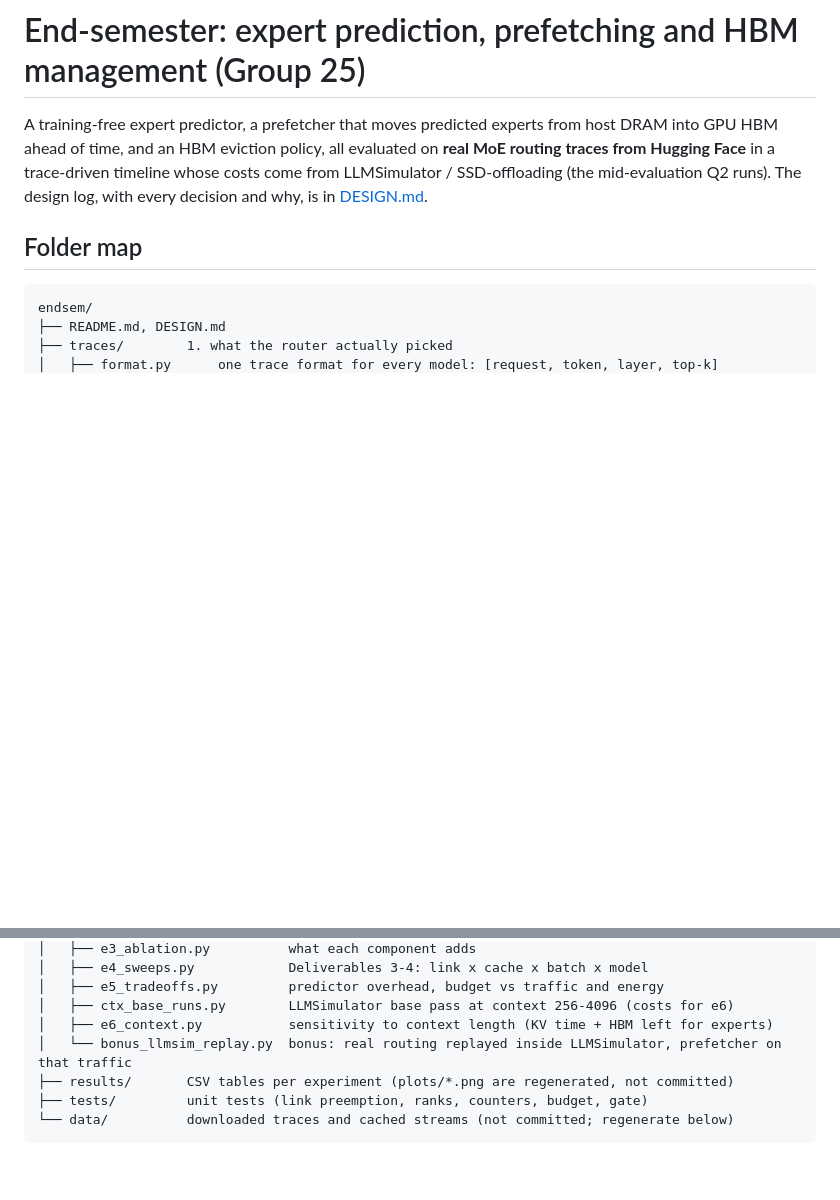
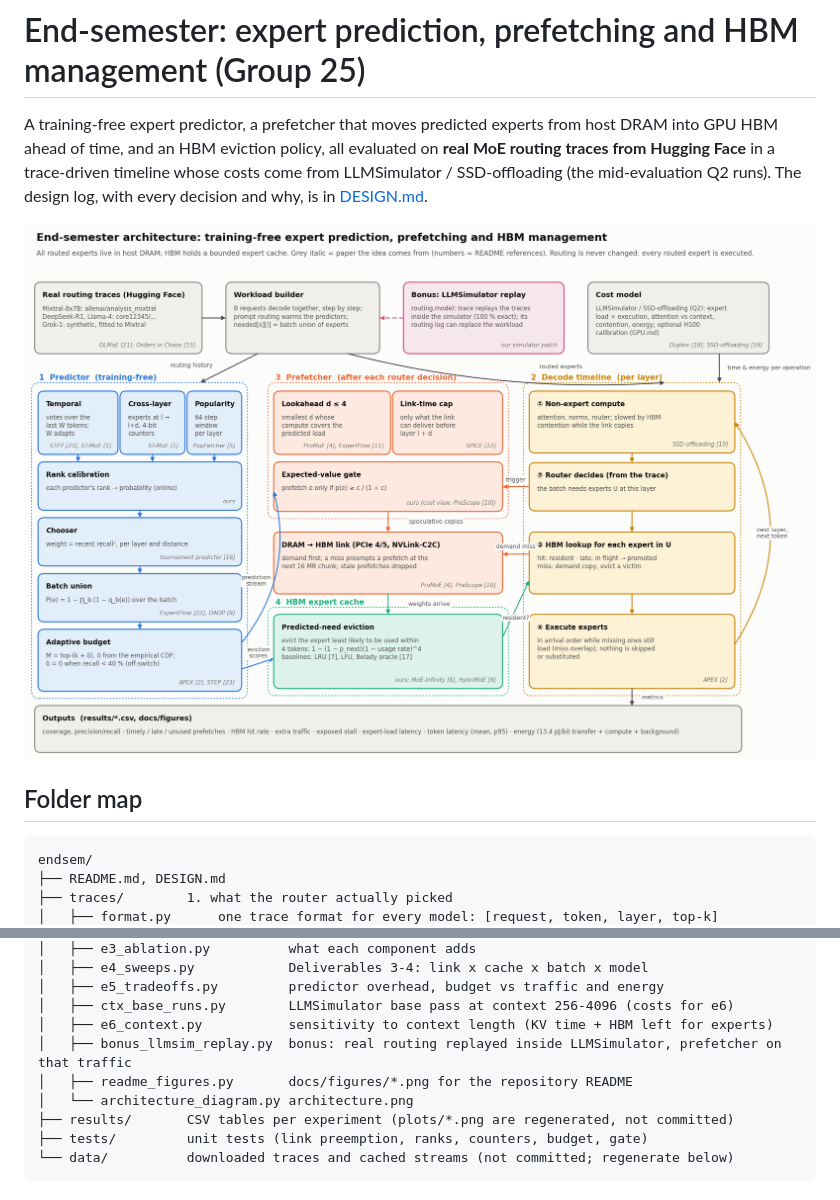
Before and after one commit to Alimohammad12314/Group_25_CA_PROJECT, a Markdown page: endsem/README.md, 2 parts joined by grey strips. GitHub-like rendering; pictures changed too: endsem/architecture.png (added); blank space fills up the shorter version.

Commit message:
Add architecture diagram (endsem/architecture.png) and its generator script

```diff
--- a/endsem/README.md
+++ b/endsem/README.md
@@ -5,6 +5,8 @@ GPU HBM ahead of time, and an HBM eviction policy, all evaluated on **real MoE r
 Hugging Face** in a trace-driven timeline whose costs come from LLMSimulator / SSD-offloading
 (the mid-evaluation Q2 runs). The design log, with every decision and why, is in
 [DESIGN.md](DESIGN.md).
+
+![architecture](architecture.png)
 
 ## Folder map
 
@@ -41,7 +43,9 @@ endsem/
 │   ├── e5_tradeoffs.py         predictor overhead, budget vs traffic and energy
 │   ├── ctx_base_runs.py        LLMSimulator base pass at context 256-4096 (costs for e6)
 │   ├── e6_context.py           sensitivity to context length (KV time + HBM left for experts)
-│   └── bonus_llmsim_replay.py  bonus: real routing replayed inside LLMSimulator, prefetcher on that traffic
+│   ├── bonus_llmsim_replay.py  bonus: real routing replayed inside LLMSimulator, prefetcher on that traffic
+│   ├── readme_figures.py       docs/figures/*.png for the repository README
+│   └── architecture_diagram.py architecture.png
 ├── results/       CSV tables per experiment (plots/*.png are regenerated, not committed)
 ├── tests/         unit tests (link preemption, ranks, counters, budget, gate)
 └── data/          downloaded traces and cached streams (not committed; regenerate below)
```
Also changed, not shown: 2 other files.
